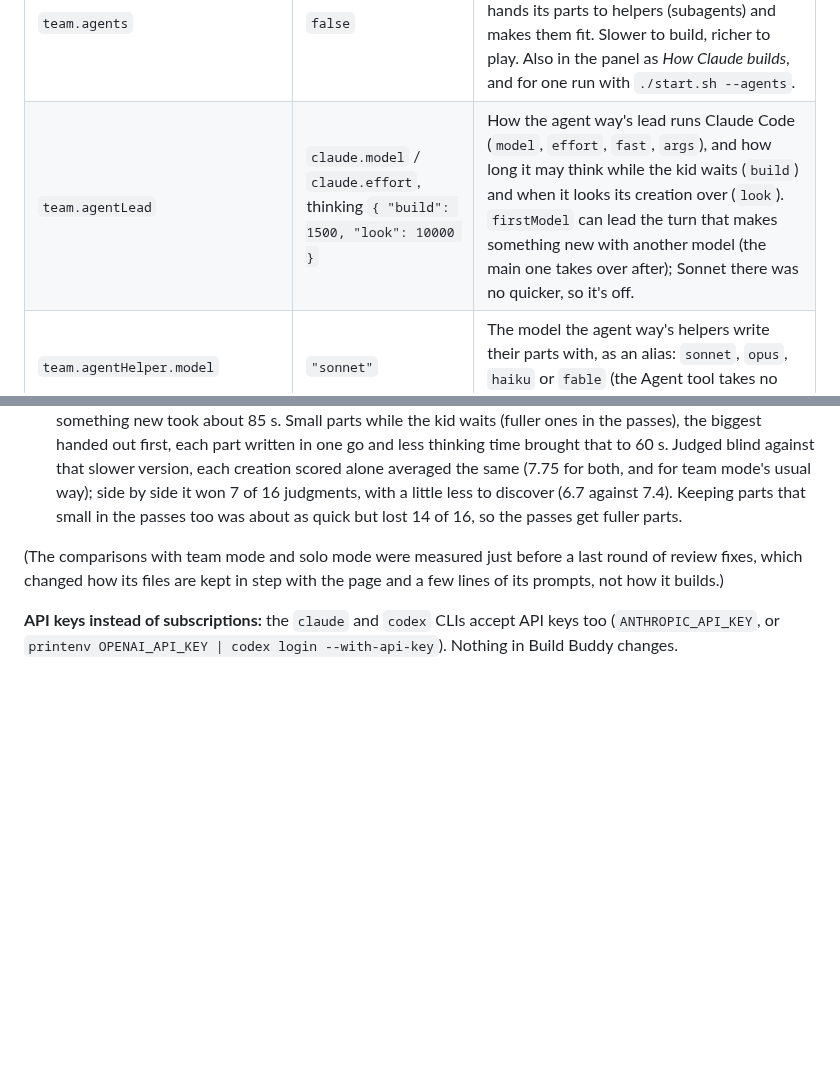
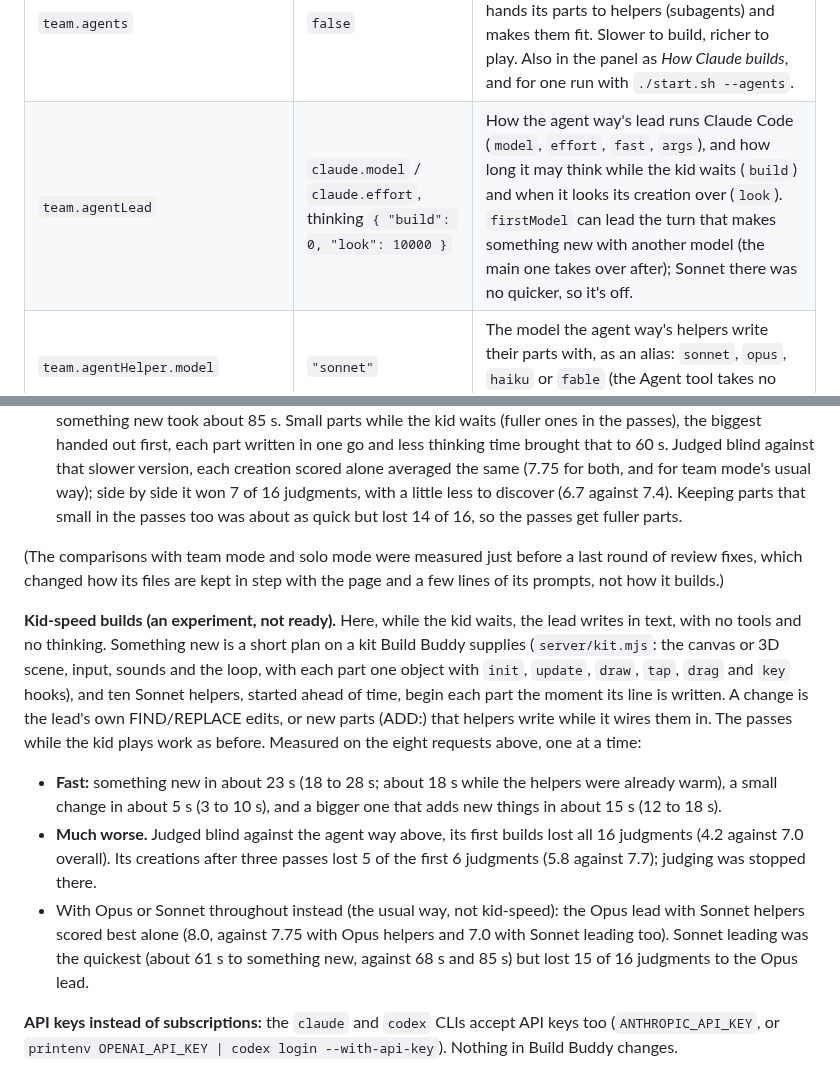
Before and after one commit to F286/build-buddy, a Markdown page: README.md, 2 parts joined by grey strips. Drawn GitHub-style; blank space fills up the shorter version.

Commit message:
Agent way at kid speed: README - what it measured (fast, but judged much worse), and Opus vs Sonnet
Co-Authored-By: Claude Opus 5.5 <noreply@anthropic.com>
Claude-Session: https://claude.ai/code/session_01XrtBy5o4v8UbLXrxWFvXRW

```diff
--- a/README.md
+++ b/README.md
@@ -249,7 +249,7 @@ voice and names can also be changed from the Ctrl+Shift+P panel.
 | `team.polish` | `2` | After the check, how many times the polisher gives it finishing touches (`false` for none). Each pass costs no waiting: the creation is already on screen, and the touches slide in like the check's fixes. |
 | `team.warm` | `true` | Start the team's programs while the kid is still talking, so none of them has to start up once the request arrives. |
 | `team.agents` | `false` | [The agent way](#team-mode-the-agent-way): team mode led by one Claude that keeps the creation in mind, hands its parts to helpers (subagents) and makes them fit. Slower to build, richer to play. Also in the panel as *How Claude builds*, and for one run with `./start.sh --agents`. |
-| `team.agentLead` | `claude.model` / `claude.effort`, thinking `{ "build": 1500, "look": 10000 }` | How the agent way's lead runs Claude Code (`model`, `effort`, `fast`, `args`), and how long it may think while the kid waits (`build`) and when it looks its creation over (`look`). `firstModel` can lead the turn that makes something new with another model (the main one takes over after); Sonnet there was no quicker, so it's off. |
+| `team.agentLead` | `claude.model` / `claude.effort`, thinking `{ "build": 0, "look": 10000 }` | How the agent way's lead runs Claude Code (`model`, `effort`, `fast`, `args`), and how long it may think while the kid waits (`build`) and when it looks its creation over (`look`). `firstModel` can lead the turn that makes something new with another model (the main one takes over after); Sonnet there was no quicker, so it's off. |
 | `team.agentHelper.model` | `"sonnet"` | The model the agent way's helpers write their parts with, as an alias: `sonnet`, `opus`, `haiku` or `fable` (the Agent tool takes no full model names). |
 | `solo.enabled` | `false` | [Solo mode](#solo-mode): one Claude builds each creation and remembers it, with no team. It comes before team mode when both are on. Also in the panel as *How Claude builds*, and for one run with `./start.sh --solo`. Needs `claude` first in `backends`. |
 | `solo.polish` | `3` | How many passes it makes over a creation while the kid plays, 1 to 4 (`false` for none): after something new, it grows it, then makes it beautiful, then looks again (with 4, looks again twice); after a change, every pass looks again. |
@@ -446,6 +446,25 @@ basketball game and a bubble machine), each pair judged twice with the two shown
 fixes, which changed how its files are kept in step with the page and a few lines of its prompts,
 not how it builds.)
 
+**Kid-speed builds (an experiment, not ready).** Here, while the kid waits, the lead writes in
+text, with no tools and no thinking. Something new is a short plan on a kit Build Buddy
+supplies (`server/kit.mjs`: the canvas or 3D scene, input, sounds and the loop, with each part one
+object with `init`, `update`, `draw`, `tap`, `drag` and `key` hooks), and ten Sonnet helpers, started
+ahead of time, begin each part the moment its line is written. A change is the lead's own
+FIND/REPLACE edits, or new parts (ADD:) that helpers write while it wires them in. The passes while
+the kid plays work as before. Measured on the eight requests above, one at a time:
+
+- **Fast:** something new in about 23 s (18 to 28 s; about 18 s while the helpers were already warm),
+  a small change in about 5 s (3 to 10 s), and a bigger one that adds new things in about 15 s
+  (12 to 18 s).
+- **Much worse.** Judged blind against the agent way above, its first builds lost all 16 judgments
+  (4.2 against 7.0 overall). Its creations after three passes lost 5 of the first 6 judgments
+  (5.8 against 7.7); judging was stopped there.
+- With Opus or Sonnet throughout instead (the usual way, not kid-speed): the Opus lead with Sonnet
+  helpers scored best alone (8.0, against 7.75 with Opus helpers and 7.0 with Sonnet leading too).
+  Sonnet leading was the quickest (about 61 s to something new, against 68 s and 85 s) but lost 15
+  of 16 judgments to the Opus lead.
+
 **API keys instead of subscriptions:** the `claude` and `codex` CLIs accept API keys too
 (`ANTHROPIC_API_KEY`, or `printenv OPENAI_API_KEY | codex login --with-api-key`). Nothing in Build
 Buddy changes.
```
